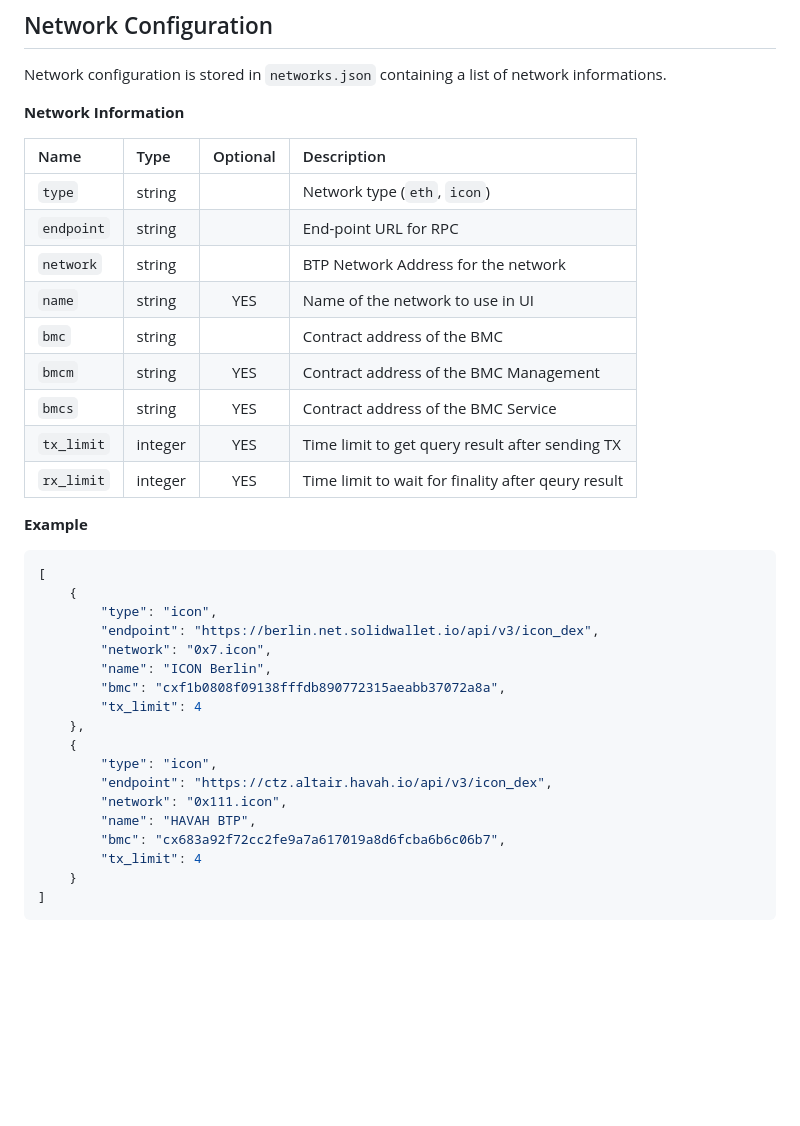
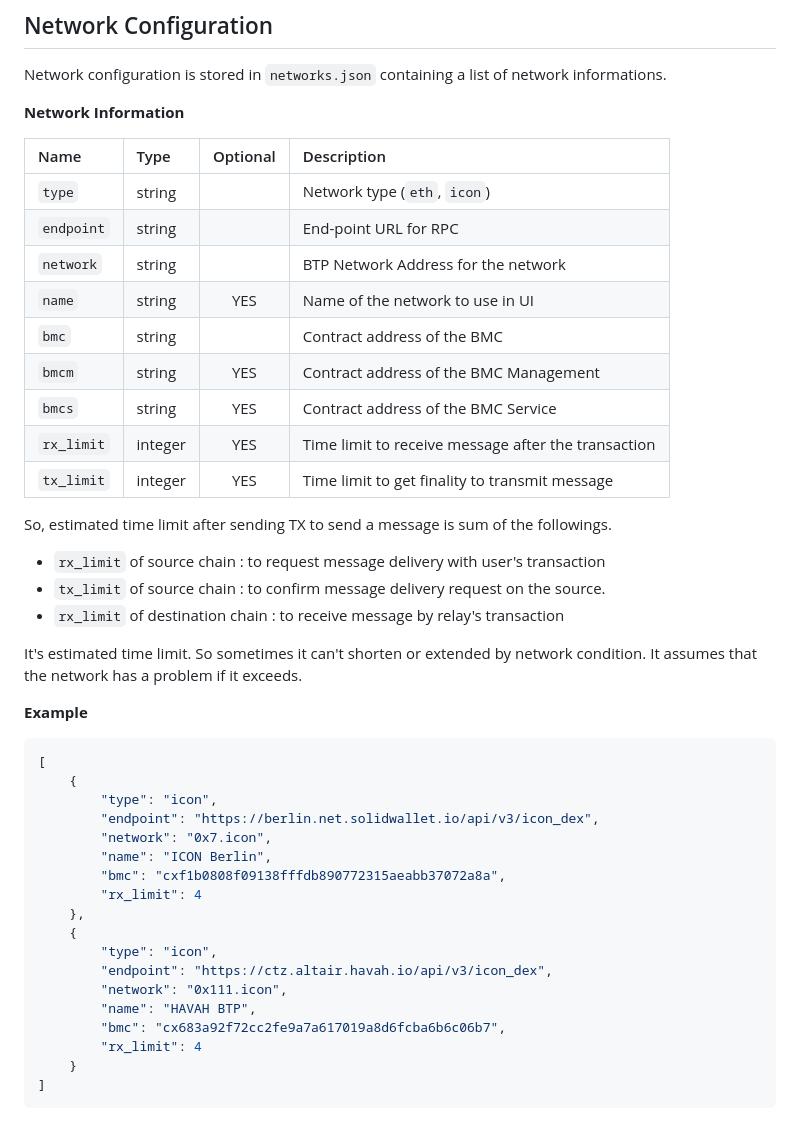
Before and after one commit to Howyi888/btp2-network-monitor, a Markdown page: README.md, the part around the change. Drawn GitHub-style; blank space fills up the shorter version.

Commit message:
Update README.md for tx_limit and rx_limit

````diff
--- a/README.md
+++ b/README.md
@@ -12,17 +12,25 @@ network informations.
 
 **Network Information**
 
-| Name       | Type    | Optional | Description                                        |
-|:-----------|:--------|:--------:|:---------------------------------------------------|
-| `type`     | string  |          | Network type (`eth`, `icon`)                       |
-| `endpoint` | string  |          | End-point URL for RPC                              |
-| `network`  | string  |          | BTP Network Address for the network                |
-| `name`     | string  |   YES    | Name of the network to use in UI                   |
-| `bmc`      | string  |          | Contract address of the BMC                        |
-| `bmcm`     | string  |   YES    | Contract address of the BMC Management             |
-| `bmcs`     | string  |   YES    | Contract address of the BMC Service                |
-| `tx_limit` | integer |   YES    | Time limit to get query result after sending TX    |
-| `rx_limit` | integer |   YES    | Time limit to wait for finality after qeury result |
+| Name       | Type    | Optional | Description                                         |
+|:-----------|:--------|:--------:|:----------------------------------------------------|
+| `type`     | string  |          | Network type (`eth`, `icon`)                        |
+| `endpoint` | string  |          | End-point URL for RPC                               |
+| `network`  | string  |          | BTP Network Address for the network                 |
+| `name`     | string  |   YES    | Name of the network to use in UI                    |
+| `bmc`      | string  |          | Contract address of the BMC                         |
+| `bmcm`     | string  |   YES    | Contract address of the BMC Management              |
+| `bmcs`     | string  |   YES    | Contract address of the BMC Service                 |
+| `rx_limit` | integer |   YES    | Time limit to receive message after the transaction |
+| `tx_limit` | integer |   YES    | Time limit to get finality to transmit message      |
+
+So, estimated time limit after sending TX to send a message is sum of the followings.
+* `rx_limit` of source chain : to request message delivery with user's transaction
+* `tx_limit` of source chain : to confirm message delivery request on the source.
+* `rx_limit` of destination chain : to receive message by relay's transaction
+
+It's estimated time limit. So sometimes it can't shorten or extended by network condition.
+It assumes that the network has a problem if it exceeds.
 
 **Example**
 ```json
@@ -33,7 +41,7 @@ network informations.
         "network": "0x7.icon",
         "name": "ICON Berlin",
         "bmc": "cxf1b0808f09138fffdb890772315aeabb37072a8a",
-        "tx_limit": 4
+        "rx_limit": 4
     },
     {
         "type": "icon",
@@ -41,7 +49,7 @@ network informations.
         "network": "0x111.icon",
         "name": "HAVAH BTP",
         "bmc": "cx683a92f72cc2fe9a7a617019a8d6fcba6b6c06b7",
-        "tx_limit": 4
+        "rx_limit": 4
     }
 ]
 ```
````
